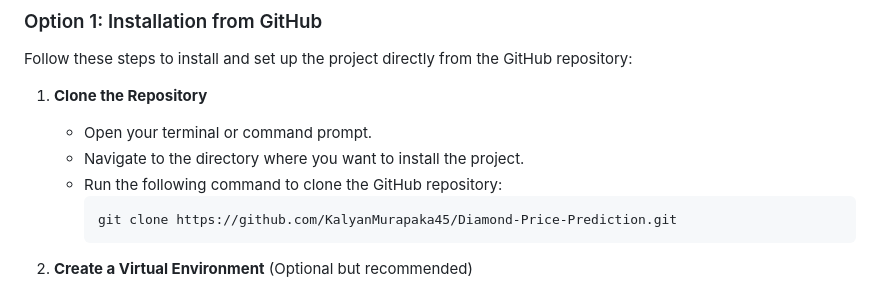
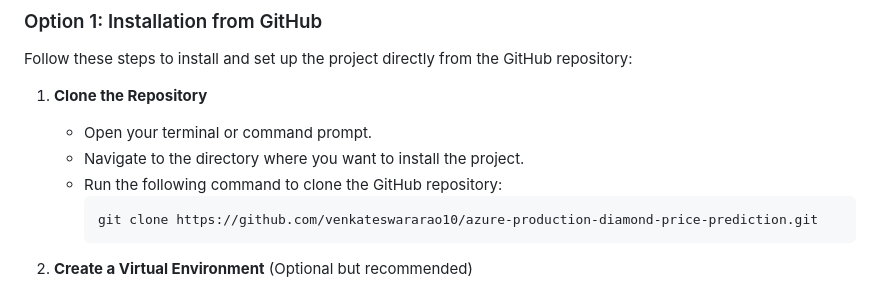
Before and after one commit to venkateswararao10/venkateswararao10-azure-production-diamond-price-prediction, a Markdown page: README.md, the part around the change. Rendered like a GitHub page.

````diff
--- a/README.md
+++ b/README.md
@@ -55,7 +55,7 @@ Follow these steps to install and set up the project directly from the GitHub re
    - Navigate to the directory where you want to install the project.
    - Run the following command to clone the GitHub repository:
      ```
-     git clone https://github.com/KalyanMurapaka45/Diamond-Price-Prediction.git
+     git clone https://github.com/venkateswararao10/azure-production-diamond-price-prediction.git
      ```
 
 2. **Create a Virtual Environment** (Optional but recommended)
````
